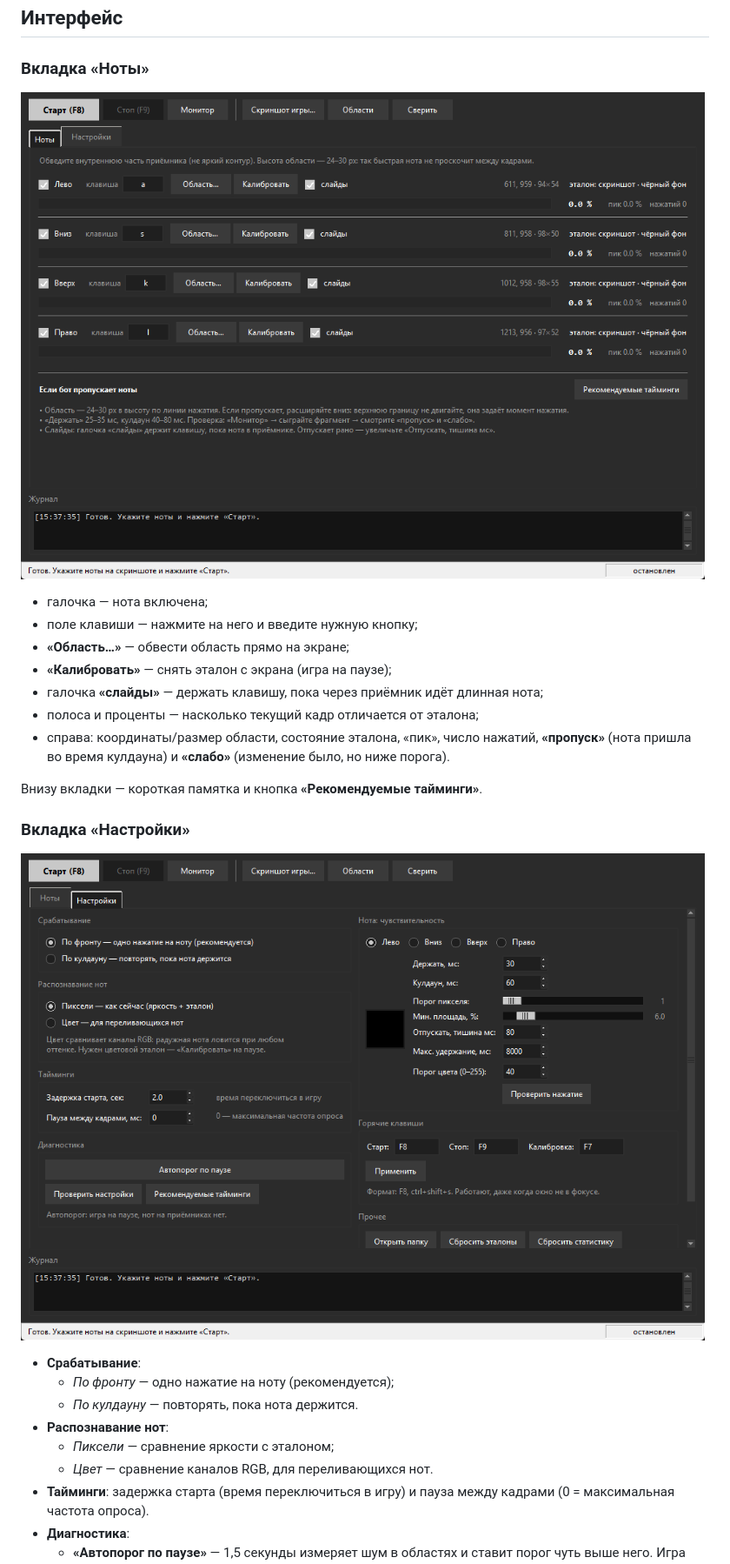
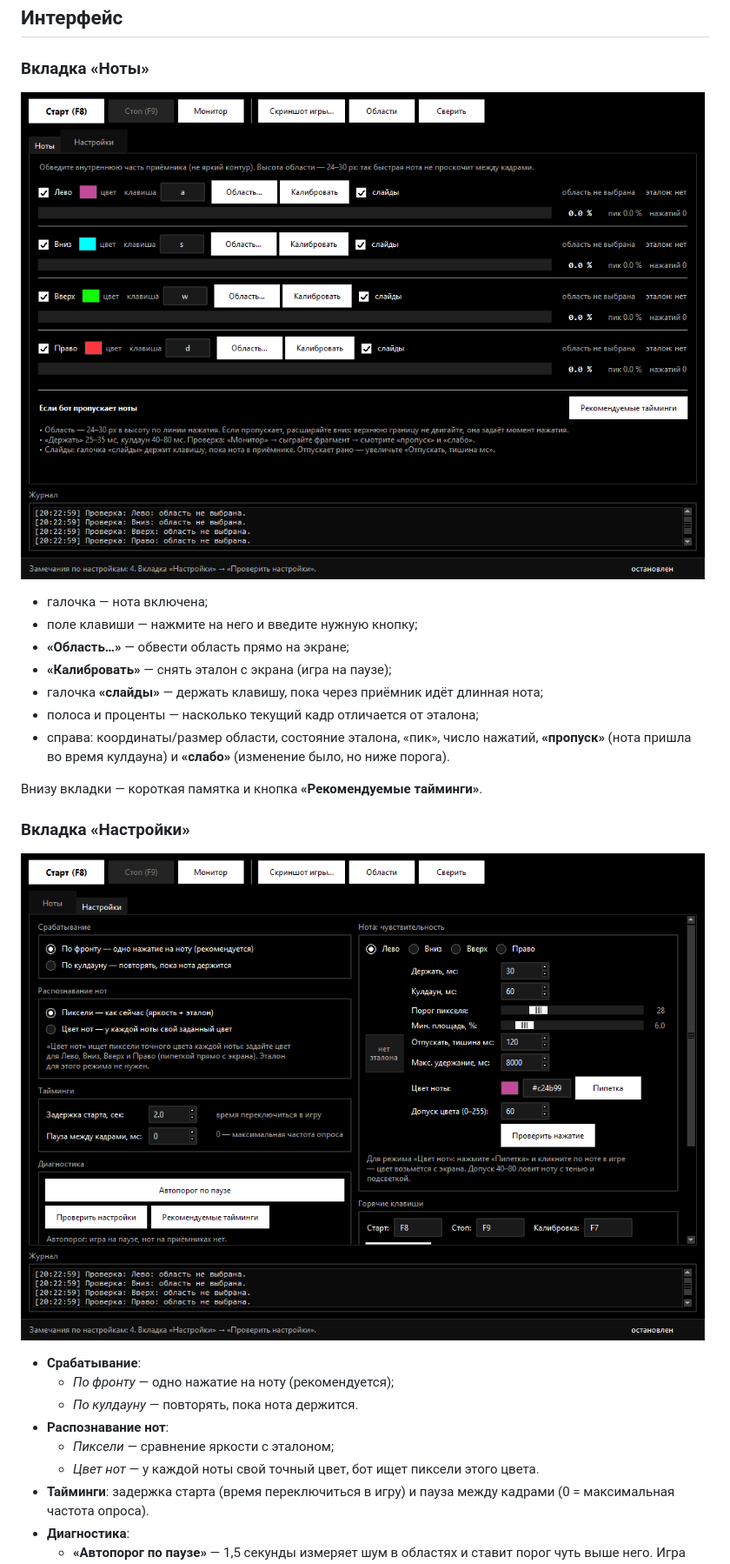
Before and after one commit to Dezigwer/Fnf-bot, a Markdown page: README.md, the part around one of its changes. Shown at 87% size. Drawn GitHub-style; pictures changed too: docs/notes.png, docs/settings.png.

```diff
--- a/README.md
+++ b/README.md
@@ -104,7 +104,7 @@
   * *По кулдауну* — повторять, пока нота держится.
 * **Распознавание нот**:
   * *Пиксели* — сравнение яркости с эталоном;
-  * *Цвет* — сравнение каналов RGB, для переливающихся нот.
+  * *Цвет нот* — у каждой ноты свой точный цвет, бот ищет пиксели этого цвета.
 * **Тайминги**: задержка старта (время переключиться в игру) и пауза между кадрами
   (0 = максимальная частота опроса).
 * **Диагностика**:
```
Also changed, not shown: other parts of README.md (+59 -34 lines), 8 other files.
